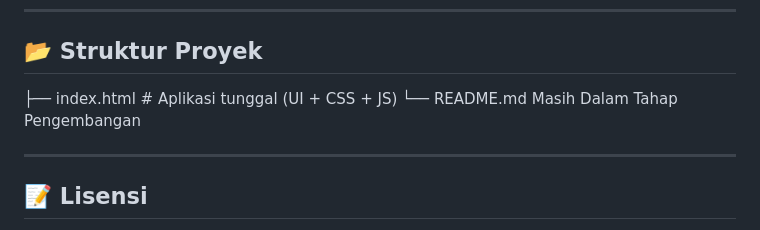
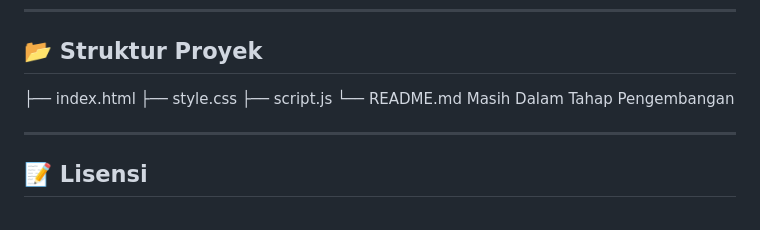
Before and after one commit to GIFFARI-12/Projek-Sistem-Keamanan-TwoFish-Vault, a Markdown page: README.md, the part around the change. Rendered like a GitHub page.

```diff
--- a/README.md
+++ b/README.md
@@ -143,7 +143,9 @@ Penjelasan mendalam dan potongan kode disertakan langsung di bagian **Dokumentas
 ---
 
 ## 📂 Struktur Proyek
-├── index.html # Aplikasi tunggal (UI + CSS + JS)
+├── index.html
+├── style.css
+├── script.js
 └── README.md
 Masih Dalam Tahap Pengembangan
 
```
